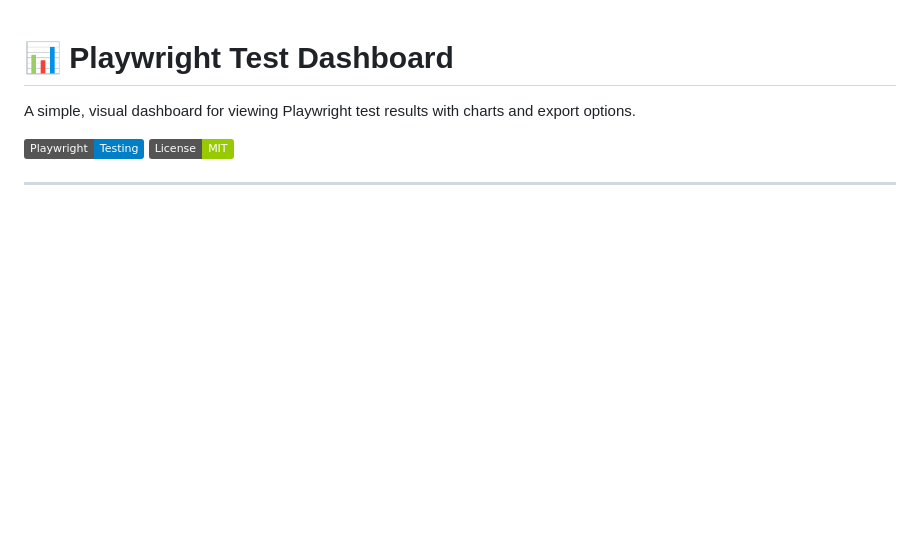
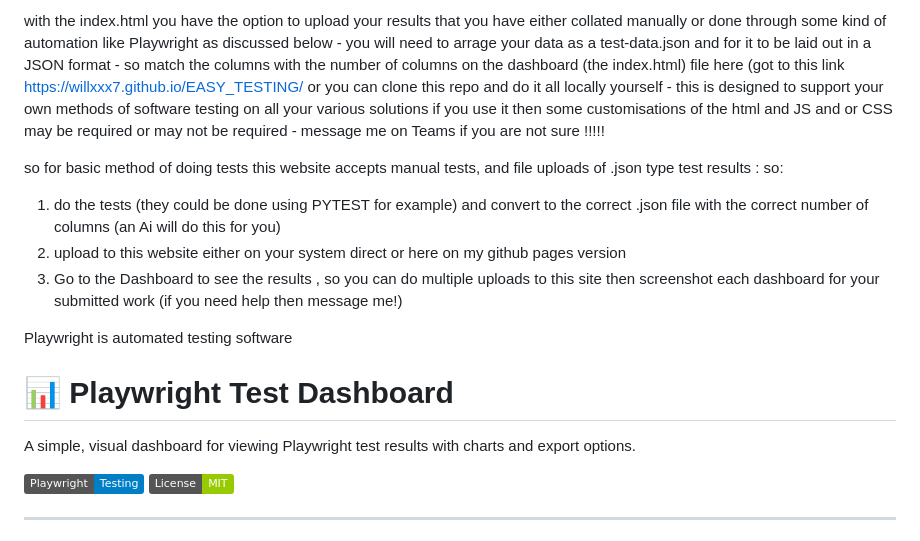
Before and after one commit to Willxxx7/EASY_TESTING, a Markdown page: docs/README.md, the part around the change. GitHub-like rendering; badges without logos; blank space fills up the shorter version.

Commit message:
Enhance README with testing instructions and Playwright info
Expanded instructions for using the testing website, including details on uploading JSON test results and performing tests with Playwright.

```diff
--- a/docs/README.md
+++ b/docs/README.md
@@ -1,3 +1,15 @@
+with the index.html you have the option to upload your results that you have either collated manually or done through some kind of automation like Playwright as discussed below - you will need to arrage your data as a test-data.json and for it to be laid out in a JSON format  - so match the columns with the number of columns on the dashboard (the index.html) file here (got to this link https://willxxx7.github.io/EASY_TESTING/   or you can clone this repo and do it all locally yourself - this is designed to support your own methods of software testing on all your various solutions if you use it then some customisations of the html and JS and or CSS may be required or may not be required  - message me on Teams if you are not sure !!!!!
+
+so for basic method of doing tests this website accepts manual tests, and file uploads of .json type test results :
+so:
+1. do the tests (they could be done using PYTEST for example)  and convert to the correct .json file with the correct number of columns (an Ai will do this for you)
+2. upload to this website either on your system direct or here on my github pages version
+3. Go to the Dashboard to see the results , so you can do multiple uploads to this site then screenshot each dashboard for your submitted work (if you need help then message me!)
+
+
+
+Playwright is automated testing software
+
 # 📊 Playwright Test Dashboard
 
 A simple, visual dashboard for viewing Playwright test results with charts and export options.
```
